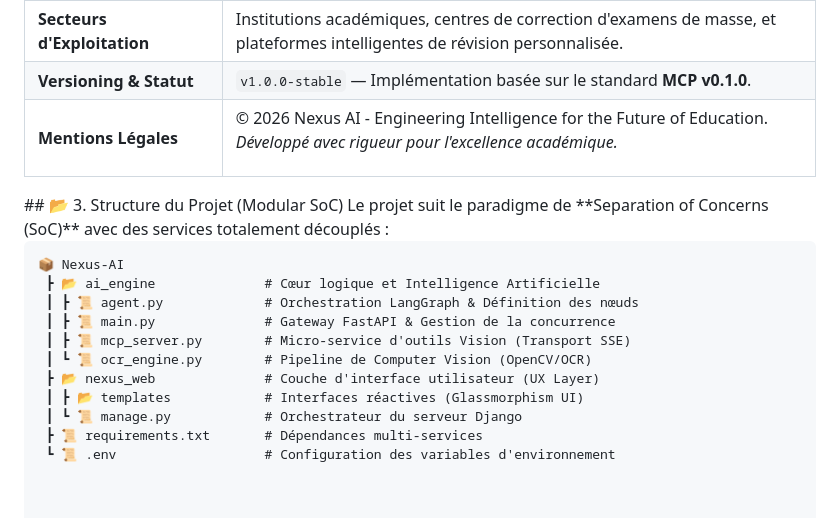
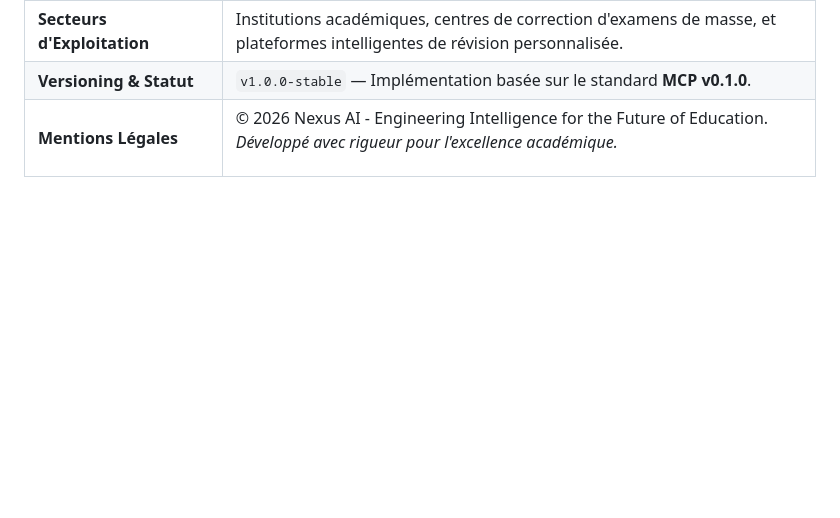
Before and after one commit to Mahdi88BH/Generative-AI-Project, a Markdown page: README.md, the part around the change. Drawn GitHub-style; blank space fills up the shorter version.

Commit message:
Refactor README.md: remove project structure section to streamline content

````diff
--- a/README.md
+++ b/README.md
@@ -178,18 +178,3 @@ Avant le lancement de l'écosystème, la configuration des variables de sécurit
 <i>Développé avec rigueur pour l'excellence académique.</i></td>
 </tr>
 </table>
-## 📂 3. Structure du Projet (Modular SoC)
-Le projet suit le paradigme de **Separation of Concerns (SoC)** avec des services totalement découplés :
-
-```text
-📦 Nexus-AI
- ┣ 📂 ai_engine              # Cœur logique et Intelligence Artificielle
- ┃ ┣ 📜 agent.py             # Orchestration LangGraph & Définition des nœuds
- ┃ ┣ 📜 main.py              # Gateway FastAPI & Gestion de la concurrence
- ┃ ┣ 📜 mcp_server.py        # Micro-service d'outils Vision (Transport SSE)
- ┃ ┗ 📜 ocr_engine.py        # Pipeline de Computer Vision (OpenCV/OCR)
- ┣ 📂 nexus_web              # Couche d'interface utilisateur (UX Layer)
- ┃ ┣ 📂 templates            # Interfaces réactives (Glassmorphism UI)
- ┃ ┗ 📜 manage.py            # Orchestrateur du serveur Django
- ┣ 📜 requirements.txt       # Dépendances multi-services
- ┗ 📜 .env                   # Configuration des variables d'environnement
````
